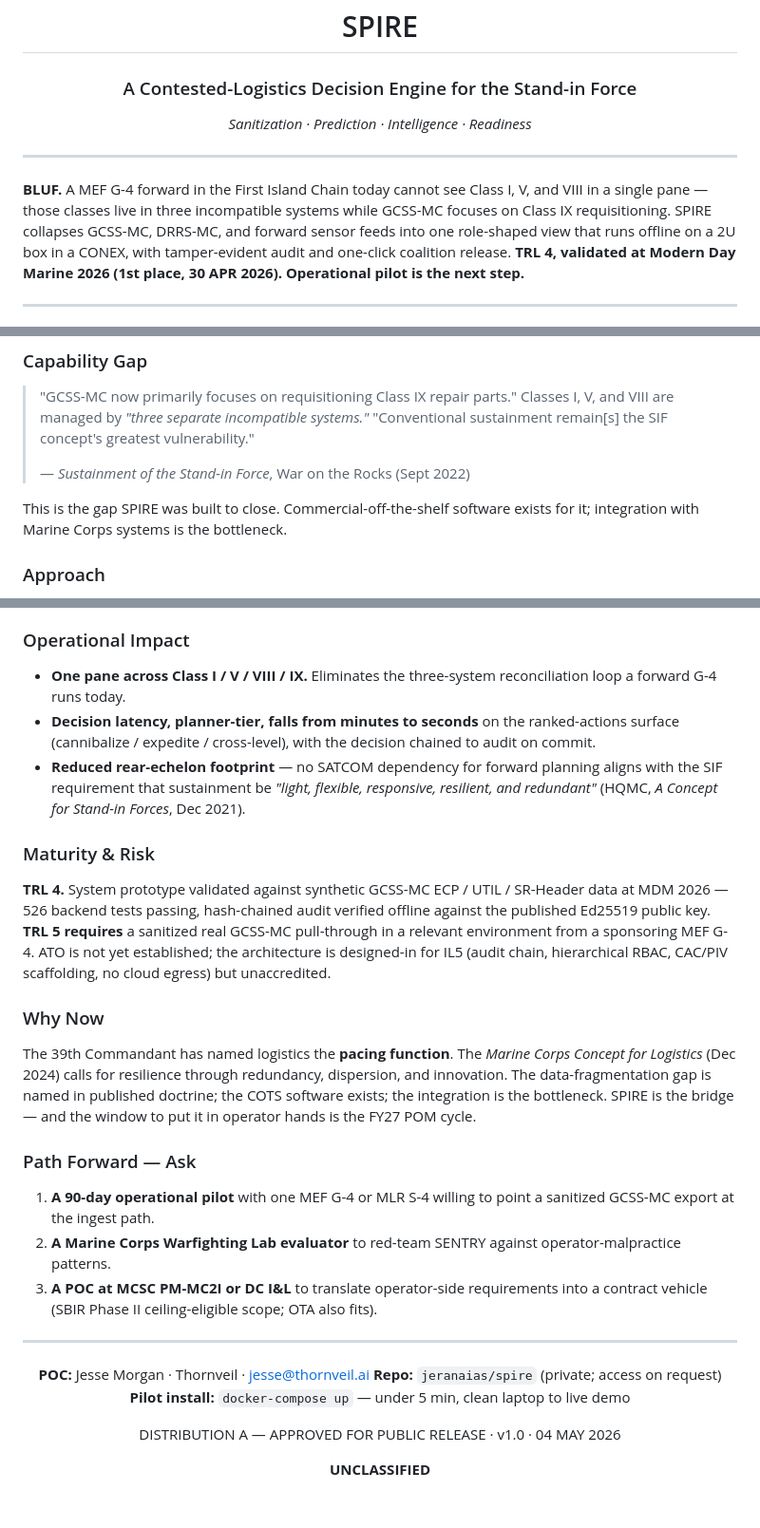
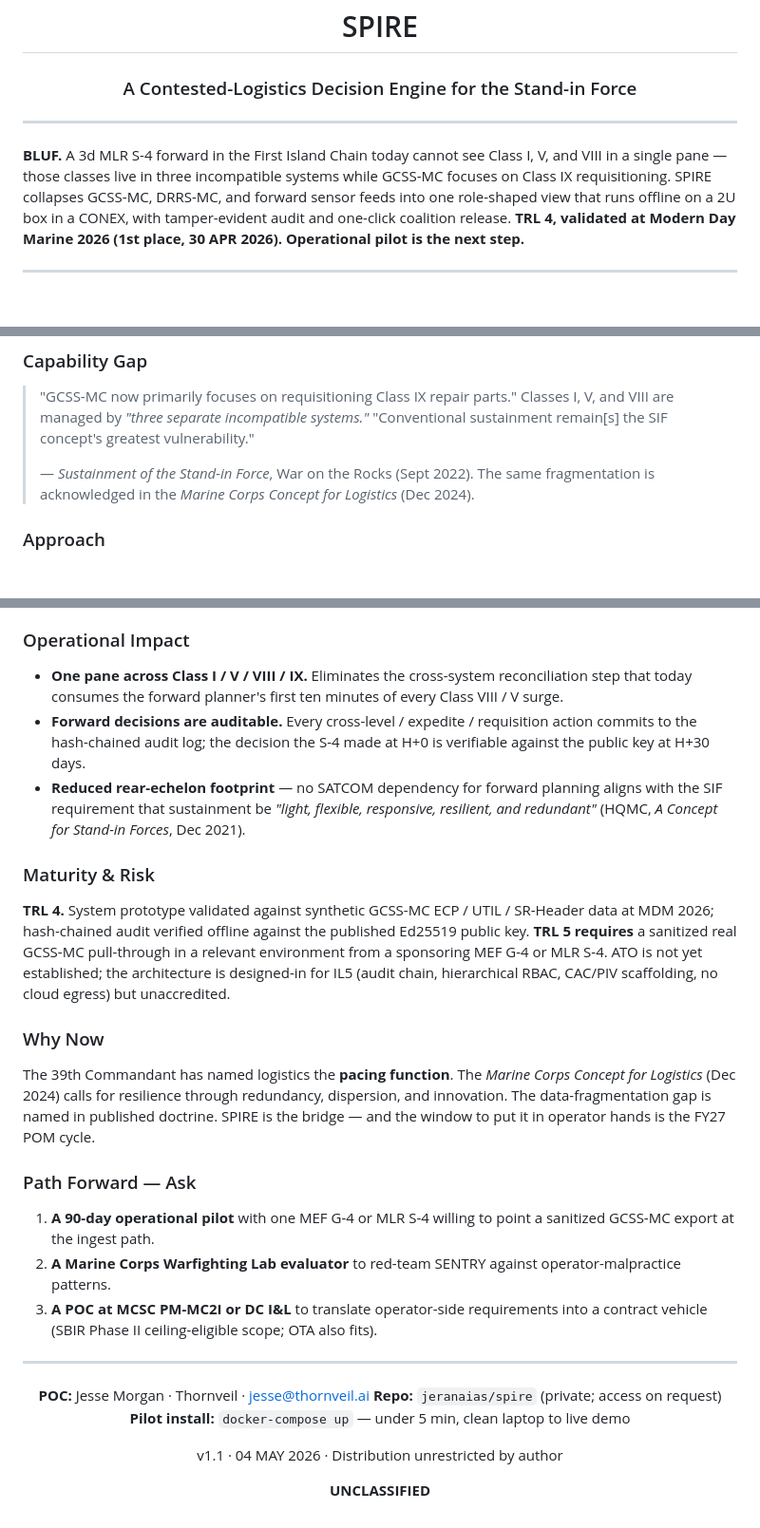
Before and after one commit to jeranaias/spire, a Markdown page: docs/COMMANDER_BRIEF.md, 3 parts joined by grey strips. Shown at 95% size. Drawn GitHub-style; blank space fills up the shorter version.

Commit message:
Commander brief v1.1 — credibility fixes from critical read
Critical (would get pushed back at the staff layer):

* Billet inconsistency. BLUF said "MEF G-4 forward in the First
  Island Chain" while the Operator's Problem said "3d MLR S-4
  forward at Miyako-jima." Different roles — MEF G-4 is at III
  MEF HQ, MLR S-4 (or MLR CLB-Det OIC) is who's actually forward.
  Anyone who knows the structure catches this in ten seconds.
  BLUF now uses MLR S-4 to match the lead scenario; Maturity and
  Path Forward keep "MEF G-4 or MLR S-4" optionality because a
  pilot sponsor could land at either echelon.
* "Commercial-off-the-shelf software exists for it; integration
  with Marine Corps systems is the bottleneck" — borrowed from
  Col. Mulvey's framing about the commercial sensor/network market
  generally, but in this context implied SPIRE itself is COTS,
  which it is not. Removed both occurrences.
* "Decision latency, planner-tier, falls from minutes to seconds"
  was an unsupported claim with no measurement behind it. Replaced
  with "consumes the forward planner's first ten minutes" (a
  defensible characterisation of the cross-system reconciliation
  step) and a separate auditability bullet that anchors the
  chained-decision angle.

Polish (defensible but improvable):

* Removed "526 backend tests passing" from Maturity & Risk —
  test count is engineer-relevant, not flag-officer-relevant.
* Replaced "DISTRIBUTION A — APPROVED FOR PUBLIC RELEASE" with
  "Distribution unrestricted by author." Distribution A is a
  formal DoD release marking that requires a controlling-agency
  sign-off; this is a Thornveil document, not a controlled DoD
  product.
* Dropped the SPIRE backronym subtitle. A commander doesn't care
  what the letters stand for; the line was noise.
* Paired the War on the Rocks gap citation with the *Marine Corps
  Concept for Logistics* (Dec 2024) so the doctrine reader gets
  the published-doctrine anchor alongside the specific WotR
  diagnosis.

710 words; "pacing function" still appears exactly once.

```diff
--- a/docs/COMMANDER_BRIEF.md
+++ b/docs/COMMANDER_BRIEF.md
@@ -5,14 +5,12 @@
 # SPIRE
 ### A Contested-Logistics Decision Engine for the Stand-in Force
 
-*Sanitization · Prediction · Intelligence · Readiness*
-
 </div>
 
 ---
 
-**BLUF.** A MEF G-4 forward in the First Island Chain today cannot see Class I,
-V, and VIII in a single pane — those classes live in three incompatible
+**BLUF.** A 3d MLR S-4 forward in the First Island Chain today cannot see Class
+I, V, and VIII in a single pane — those classes live in three incompatible
 systems while GCSS-MC focuses on Class IX requisitioning. SPIRE collapses
 GCSS-MC, DRRS-MC, and forward sensor feeds into one role-shaped view that
 runs offline on a 2U box in a CONEX, with tamper-evident audit and one-click
@@ -36,10 +34,9 @@ and an unauditable forward decision.
 > systems."* "Conventional sustainment remain[s] the SIF concept's greatest
 > vulnerability."
 >
-> — *Sustainment of the Stand-in Force*, War on the Rocks (Sept 2022)
-
-This is the gap SPIRE was built to close. Commercial-off-the-shelf software
-exists for it; integration with Marine Corps systems is the bottleneck.
+> — *Sustainment of the Stand-in Force*, War on the Rocks (Sept 2022).
+> The same fragmentation is acknowledged in the *Marine Corps Concept for
+> Logistics* (Dec 2024).
 
 ### Approach
 
@@ -61,11 +58,12 @@ exists for it; integration with Marine Corps systems is the bottleneck.
 
 ### Operational Impact
 
-- **One pane across Class I / V / VIII / IX.** Eliminates the three-system
-  reconciliation loop a forward G-4 runs today.
-- **Decision latency, planner-tier, falls from minutes to seconds** on the
-  ranked-actions surface (cannibalize / expedite / cross-level), with the
-  decision chained to audit on commit.
+- **One pane across Class I / V / VIII / IX.** Eliminates the cross-system
+  reconciliation step that today consumes the forward planner's first ten
+  minutes of every Class VIII / V surge.
+- **Forward decisions are auditable.** Every cross-level / expedite /
+  requisition action commits to the hash-chained audit log; the decision
+  the S-4 made at H+0 is verifiable against the public key at H+30 days.
 - **Reduced rear-echelon footprint** — no SATCOM dependency for forward
   planning aligns with the SIF requirement that sustainment be *"light,
   flexible, responsive, resilient, and redundant"* (HQMC, *A Concept for
@@ -74,21 +72,20 @@ exists for it; integration with Marine Corps systems is the bottleneck.
 ### Maturity & Risk
 
 **TRL 4.** System prototype validated against synthetic GCSS-MC ECP / UTIL /
-SR-Header data at MDM 2026 — 526 backend tests passing, hash-chained audit
-verified offline against the published Ed25519 public key. **TRL 5 requires**
-a sanitized real GCSS-MC pull-through in a relevant environment from a
-sponsoring MEF G-4. ATO is not yet established; the architecture is
-designed-in for IL5 (audit chain, hierarchical RBAC, CAC/PIV scaffolding,
-no cloud egress) but unaccredited.
+SR-Header data at MDM 2026; hash-chained audit verified offline against the
+published Ed25519 public key. **TRL 5 requires** a sanitized real GCSS-MC
+pull-through in a relevant environment from a sponsoring MEF G-4 or MLR
+S-4. ATO is not yet established; the architecture is designed-in for IL5
+(audit chain, hierarchical RBAC, CAC/PIV scaffolding, no cloud egress) but
+unaccredited.
 
 ### Why Now
 
 The 39th Commandant has named logistics the **pacing function**. The *Marine
 Corps Concept for Logistics* (Dec 2024) calls for resilience through
 redundancy, dispersion, and innovation. The data-fragmentation gap is named
-in published doctrine; the COTS software exists; the integration is the
-bottleneck. SPIRE is the bridge — and the window to put it in operator
-hands is the FY27 POM cycle.
+in published doctrine. SPIRE is the bridge — and the window to put it in
+operator hands is the FY27 POM cycle.
 
 ### Path Forward — Ask
 
@@ -108,7 +105,7 @@ hands is the FY27 POM cycle.
 **Repo:** `jeranaias/spire` (private; access on request)
 **Pilot install:** `docker-compose up` — under 5 min, clean laptop to live demo
 
-DISTRIBUTION A — APPROVED FOR PUBLIC RELEASE · v1.0 · 04 MAY 2026
+v1.1 · 04 MAY 2026 · Distribution unrestricted by author
 
 **UNCLASSIFIED**
 
```
